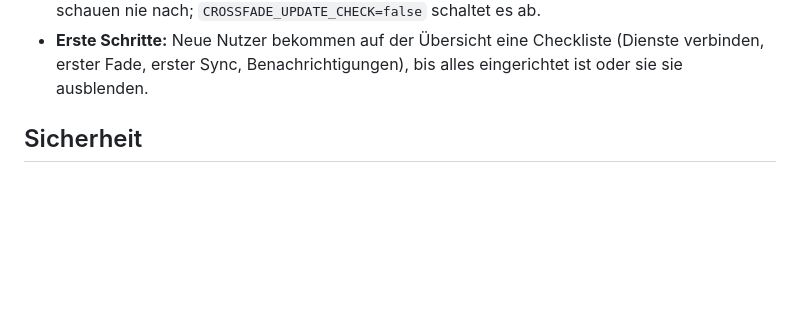
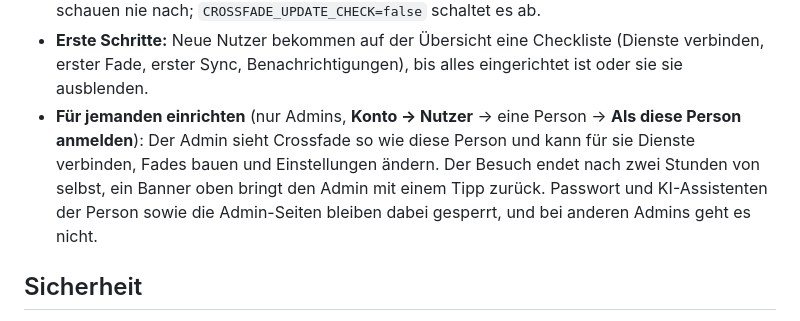
Before and after one commit to tg099/crossfade, a Markdown page: README.de.md, the part around one of its changes. Rendered like a GitHub page; blank space fills up the shorter version.

```diff
--- a/README.de.md
+++ b/README.de.md
@@ -197,6 +201,11 @@ Jeder Fade merkt sich, welche Songs er kennt und wo er sie zuletzt gesehen hat.
   `CROSSFADE_UPDATE_CHECK=false` schaltet es ab.
 - **Erste Schritte:** Neue Nutzer bekommen auf der Übersicht eine Checkliste (Dienste verbinden, erster Fade, erster
   Sync, Benachrichtigungen), bis alles eingerichtet ist oder sie sie ausblenden.
+- **Für jemanden einrichten** (nur Admins, **Konto → Nutzer** → eine Person → **Als diese Person anmelden**): Der
+  Admin sieht Crossfade so wie diese Person und kann für sie Dienste verbinden, Fades bauen und Einstellungen
+  ändern. Der Besuch endet nach zwei Stunden von selbst, ein Banner oben bringt den Admin mit einem Tipp zurück.
+  Passwort und KI-Assistenten der Person sowie die Admin-Seiten bleiben dabei gesperrt, und bei anderen Admins
+  geht es nicht.
 
 ## Sicherheit
 
```
Also changed, not shown: other parts of README.de.md (+16 -4 lines), README.md (+21 -4 lines), docs/install.md (+2 -1 lines), docs/screenshots/desktop-dark.png, docs/screenshots/library-dark.png, docs/screenshots/phone-fade-dark.png (added), docs/screenshots/phone-library-light.png (added), docs/screenshots/phone-light.png, 2 other files.
